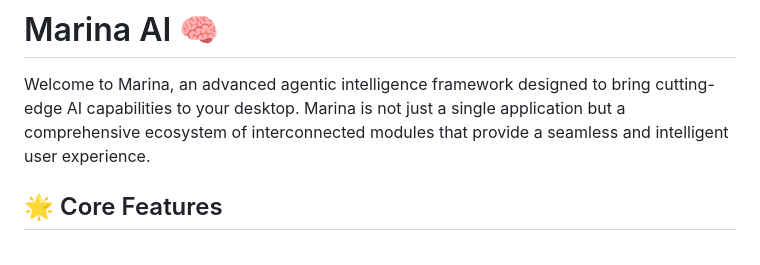
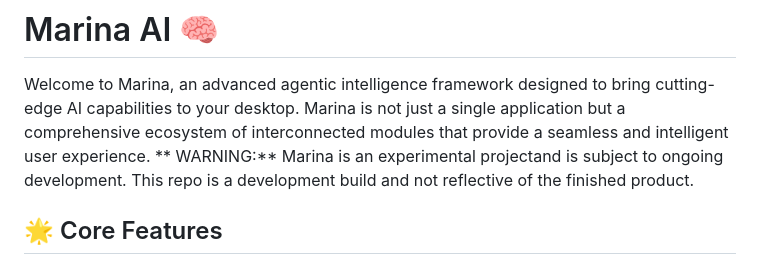
Before and after one commit to ELCI-Linux/Marina, a Markdown page: README.md, the part around the change. Rendered like a GitHub page.

```diff
--- a/README.md
+++ b/README.md
@@ -1,6 +1,9 @@
 # Marina AI 🧠
 
 Welcome to Marina, an advanced agentic intelligence framework designed to bring cutting-edge AI capabilities to your desktop. Marina is not just a single application but a comprehensive ecosystem of interconnected modules that provide a seamless and intelligent user experience.
+**
+WARNING:**
+Marina is an experimental projectand is subject to ongoing development. This repo is a development build and not reflective of the finished product.
 
 ## 🌟 Core Features
 
```
